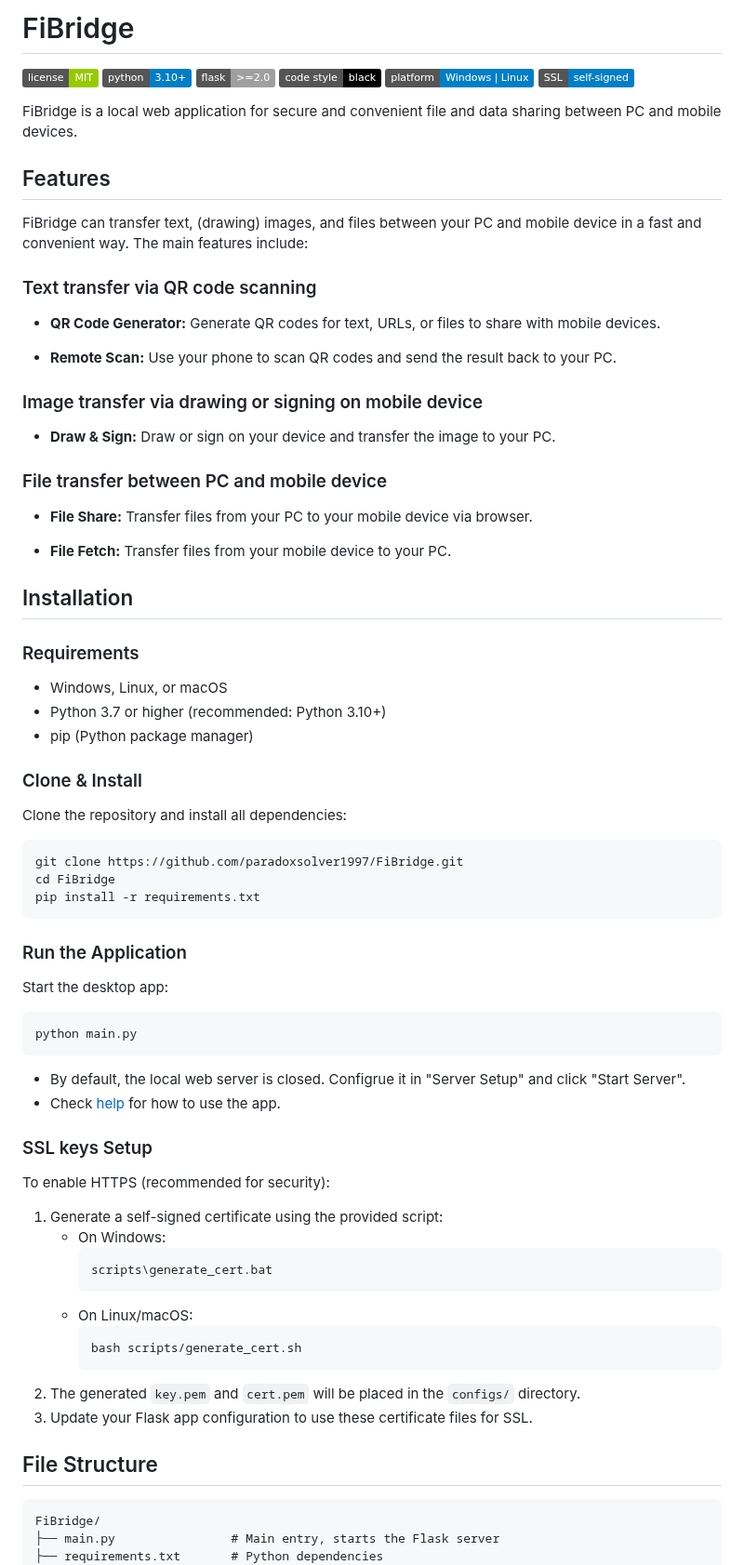
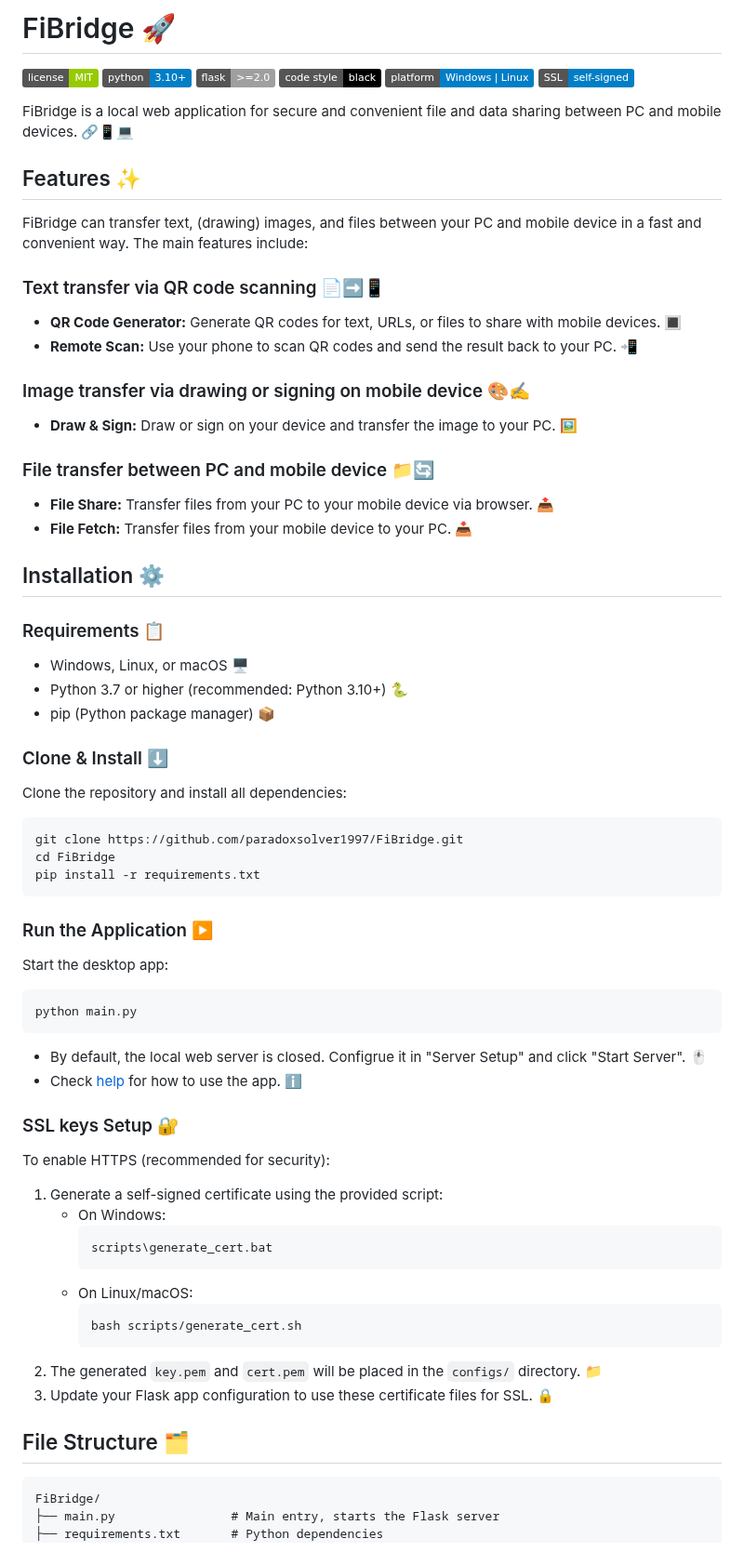
Before and after one commit to paradoxsolver1997/FiBridge, a Markdown page: README.md, the part around one of its changes. Shown at 93% size. Drawn GitHub-style; badges without logos.

````diff
--- a/README.md
+++ b/README.md
@@ -1,4 +1,4 @@
-# FiBridge
+# FiBridge 🚀
 
 <p align="left">
   <a href="https://opensource.org/licenses/MIT"><img src="https://img.shields.io/badge/license-MIT-green.svg" alt="MIT License"></a>
@@ -9,37 +9,35 @@
   <img src="https://img.shields.io/badge/SSL-self--signed-blue.svg" alt="Self-signed SSL">
 </p>
 
-FiBridge is a local web application for secure and convenient file and data sharing between PC and mobile devices.
+FiBridge is a local web application for secure and convenient file and data sharing between PC and mobile devices. 🔗📱💻
 
-## Features
+## Features ✨
 
 FiBridge can transfer text, (drawing) images, and files between your PC and mobile device in a fast and convenient way. The main features include:
 
-### Text transfer via QR code scanning
+### Text transfer via QR code scanning 📄➡️📱
 
-- **QR Code Generator:** Generate QR codes for text, URLs, or files to share with mobile devices.
+- **QR Code Generator:** Generate QR codes for text, URLs, or files to share with mobile devices. 🔳
+- **Remote Scan:** Use your phone to scan QR codes and send the result back to your PC. 📲
 
-- **Remote Scan:** Use your phone to scan QR codes and send the result back to your PC.
+### Image transfer via drawing or signing on mobile device 🎨✍️
 
-### Image transfer via drawing or signing on mobile device
+- **Draw & Sign:** Draw or sign on your device and transfer the image to your PC. 🖼️
 
-- **Draw & Sign:** Draw or sign on your device and transfer the image to your PC.
+### File transfer between PC and mobile device 📁🔄
 
-### File transfer between PC and mobile device
+- **File Share:** Transfer files from your PC to your mobile device via browser. 📤
+- **File Fetch:** Transfer files from your mobile device to your PC. 📥
 
-- **File Share:** Transfer files from your PC to your mobile device via browser.
+## Installation ⚙️
 
-- **File Fetch:** Transfer files from your mobile device to your PC.
+### Requirements 📋
 
-## Installation
+- Windows, Linux, or macOS 🖥️
+- Python 3.7 or higher (recommended: Python 3.10+) 🐍
+- pip (Python package manager) 📦
 
-### Requirements
-
-- Windows, Linux, or macOS
-- Python 3.7 or higher (recommended: Python 3.10+)
-- pip (Python package manager)
-
-### Clone & Install
+### Clone & Install ⬇️
 
 Clone the repository and install all dependencies:
 
@@ -49,7 +47,7 @@ cd FiBridge
 pip install -r requirements.txt
 ```
 
-### Run the Application
+### Run the Application ▶️
 
 Start the desktop app:
 
@@ -57,10 +55,10 @@ Start the desktop app:
 python main.py
 ```
 
-- By default, the local web server is closed. Configrue it in "Server Setup" and click "Start Server".
-- Check [help](static/html/help.html) for how to use the app.
+- By default, the local web server is closed. Configrue it in "Server Setup" and click "Start Server". 🖱️
+- Check [help](static/html/help.html) for how to use the app. ℹ️
 
-### SSL keys Setup
+### SSL keys Setup 🔐
 
 To enable HTTPS (recommended for security):
 
@@ -73,10 +71,10 @@ To enable HTTPS (recommended for security):
      ```bash
      bash scripts/generate_cert.sh
      ```
-2. The generated `key.pem` and `cert.pem` will be placed in the `configs/` directory.
-3. Update your Flask app configuration to use these certificate files for SSL.
+2. The generated `key.pem` and `cert.pem` will be placed in the `configs/` directory. 📁
+3. Update your Flask app configuration to use these certificate files for SSL. 🔒
 
-## File Structure
+## File Structure 🗂️
 
 ```
 FiBridge/
````
Also changed, not shown: other parts of README.md (+27 -27 lines).
